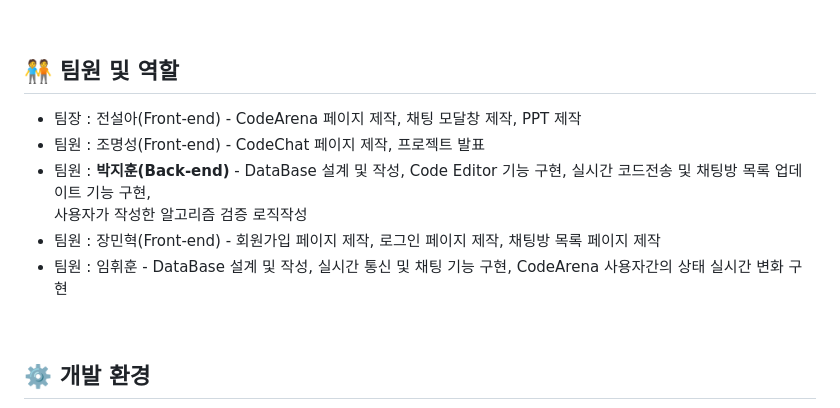
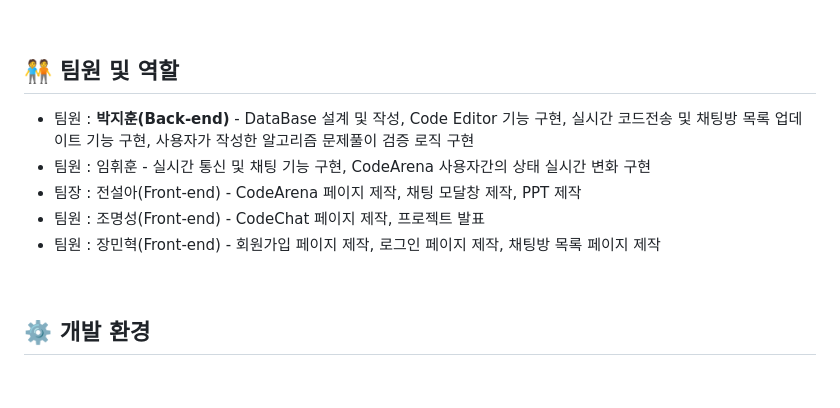
Before and after one commit to asdfgl98/Project-CodeBuddy, a Markdown page: readme.md, the part around the change. Rendered like a GitHub page; blank space fills up the shorter version.

```diff
--- a/readme.md
+++ b/readme.md
@@ -15,11 +15,12 @@
 <br/>
 
 ## 🧑‍🤝‍🧑 팀원 및 역할
+ * 팀원 : **박지훈(Back-end)** - DataBase 설계 및 작성, Code Editor 기능 구현, 실시간 코드전송 및 채팅방 목록 업데이트 기능 구현, 사용자가 작성한 알고리즘 문제풀이 검증 로직 구현
+ * 팀원 : 임휘훈 - 실시간 통신 및 채팅 기능 구현, CodeArena 사용자간의 상태 실시간 변화 구현
  * 팀장  : 전설아(Front-end) - CodeArena 페이지 제작, 채팅 모달창 제작, PPT 제작
  * 팀원 : 조명성(Front-end) - CodeChat 페이지 제작, 프로젝트 발표
- * 팀원 : **박지훈(Back-end)** - DataBase 설계 및 작성, Code Editor 기능 구현, 실시간 코드전송 및 채팅방 목록 업데이트 기능 구현, <br/>사용자가 작성한 알고리즘 검증 로직작성
  * 팀원 : 장민혁(Front-end) - 회원가입 페이지 제작, 로그인 페이지 제작, 채팅방 목록 페이지 제작
- * 팀원 : 임휘훈 - DataBase 설계 및 작성, 실시간 통신 및 채팅 기능 구현, CodeArena 사용자간의 상태 실시간 변화 구현
+
 
 <br/>
 
```
